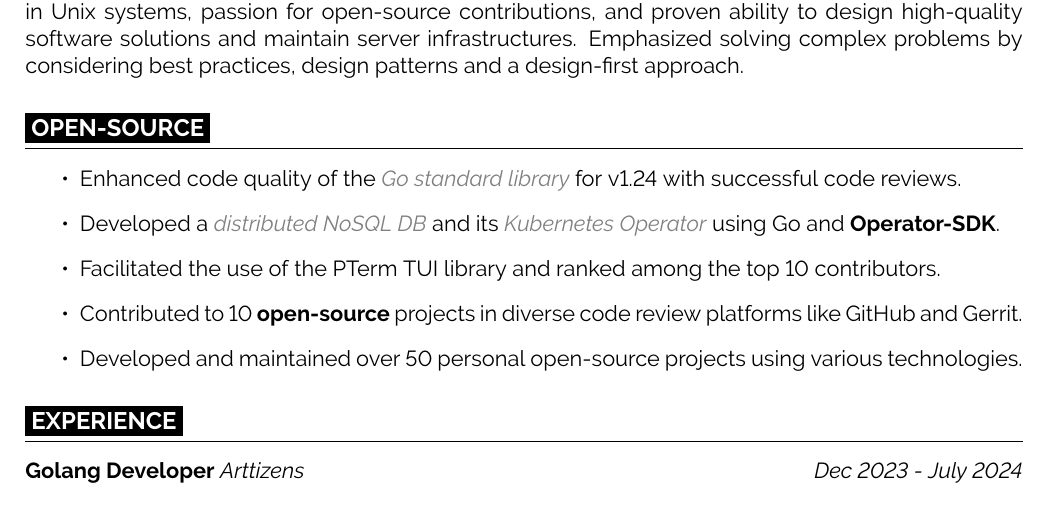
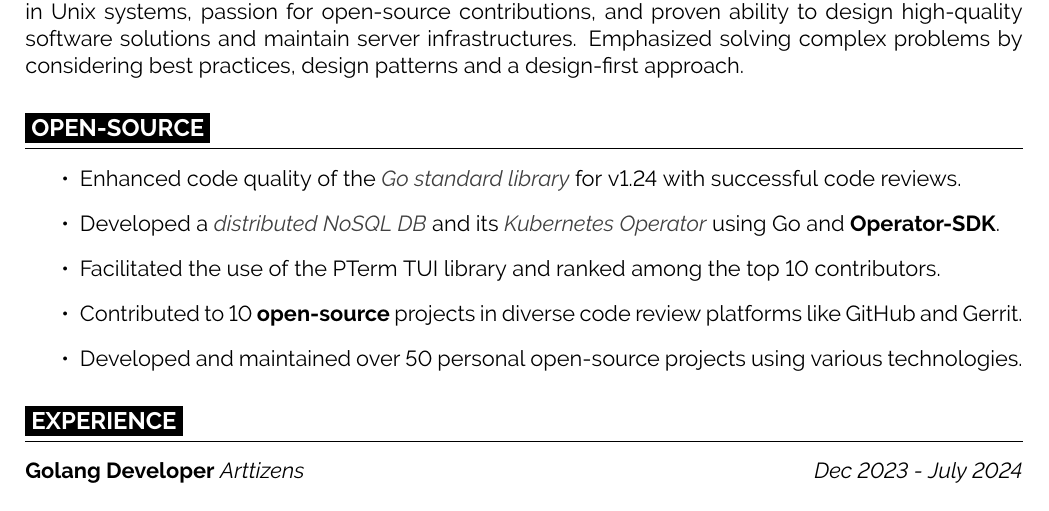
Before and after one commit to alirezaarzehgar/resume, a LaTeX CV (resume.tex): part of the page, cut so that both start at the same text. Compiled offline with pdfLaTeX.

Commit message:
change color to darkgray
Signed-off-by: alirezaarzehgar <alirezaarzehgar82@gmail.com>

```diff
--- a/resume.tex
+++ b/resume.tex
@@ -29,10 +29,10 @@ design patterns and a design-first approach.
 
 \cvsec{OPEN-SOURCE}
 \begin{itemize}
-  \item Enhanced code quality of the \textit{\href{https://github.com/golang/go/commits/master/?author=alirezaarzehgar}{\color{gray} Go standard library}}
+  \item Enhanced code quality of the \textit{\href{https://github.com/golang/go/commits/master/?author=alirezaarzehgar}{\color{darkgray} Go standard library}}
   for v1.24 with successful code reviews.
-  \item Developed a \textit{\href{https://github.com/alirezaarzehgar/writy}{\color{gray} distributed NoSQL DB}}
-  and its \textit{\href{https://github.com/alirezaarzehgar/writy-operator}{\color{gray} Kubernetes Operator}} using Go and \textbf{Operator-SDK}.
+  \item Developed a \textit{\href{https://github.com/alirezaarzehgar/writy}{\color{darkgray} distributed NoSQL DB}}
+  and its \textit{\href{https://github.com/alirezaarzehgar/writy-operator}{\color{darkgray} Kubernetes Operator}} using Go and \textbf{Operator-SDK}.
   \item Facilitated the use of the PTerm TUI library and ranked among the top 10 contributors.
   % \item Supported 1 new \textbf{PostgreSQL} error code in \textbf{Gorm} ORM and increased test cases by 50\%.
   \item Contributed to 10 \textbf{open-source} projects in diverse code review platforms like GitHub and Gerrit.
```
